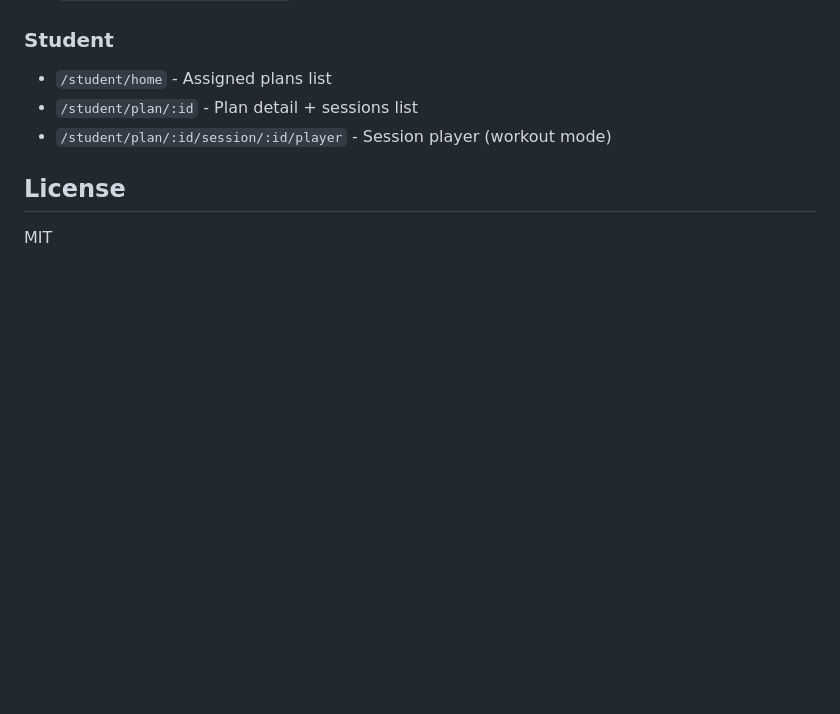
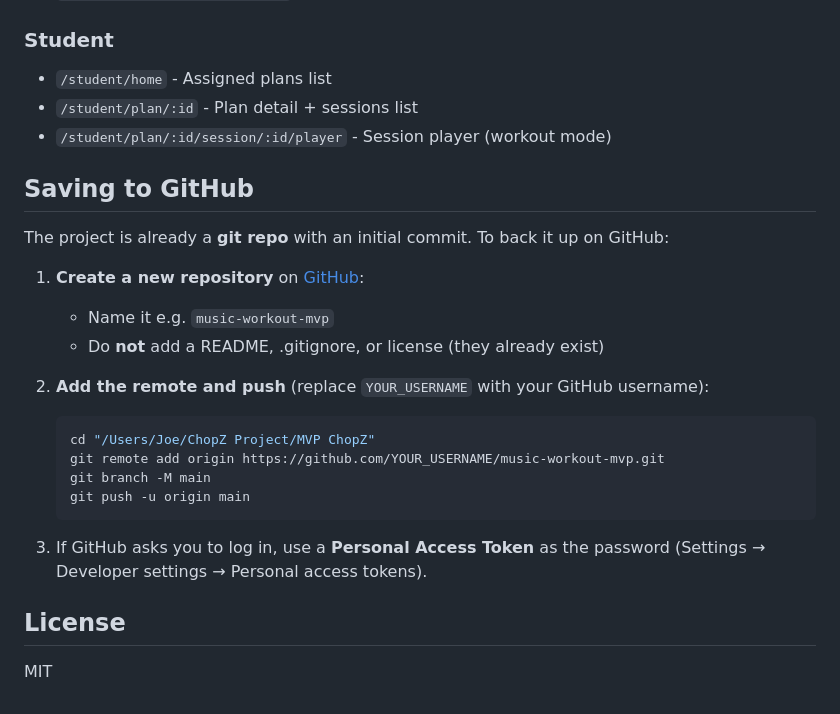
Before and after one commit to Qiao-fan/music-workout-mvp, a Markdown page: README.md, the part around the change. GitHub-like rendering; blank space fills up the shorter version.

Commit message:
README: add GitHub push instructions

````diff
--- a/README.md
+++ b/README.md
@@ -238,6 +238,25 @@ practiceLogs/{logId}
 - `/student/plan/:id` - Plan detail + sessions list
 - `/student/plan/:id/session/:id/player` - Session player (workout mode)
 
+## Saving to GitHub
+
+The project is already a **git repo** with an initial commit. To back it up on GitHub:
+
+1. **Create a new repository** on [GitHub](https://github.com/new):
+   - Name it e.g. `music-workout-mvp`
+   - Do **not** add a README, .gitignore, or license (they already exist)
+
+2. **Add the remote and push** (replace `YOUR_USERNAME` with your GitHub username):
+
+   ```bash
+   cd "/Users/Joe/ChopZ Project/MVP ChopZ"
+   git remote add origin https://github.com/YOUR_USERNAME/music-workout-mvp.git
+   git branch -M main
+   git push -u origin main
+   ```
+
+3. If GitHub asks you to log in, use a **Personal Access Token** as the password (Settings → Developer settings → Personal access tokens).
+
 ## License
 
 MIT
````
